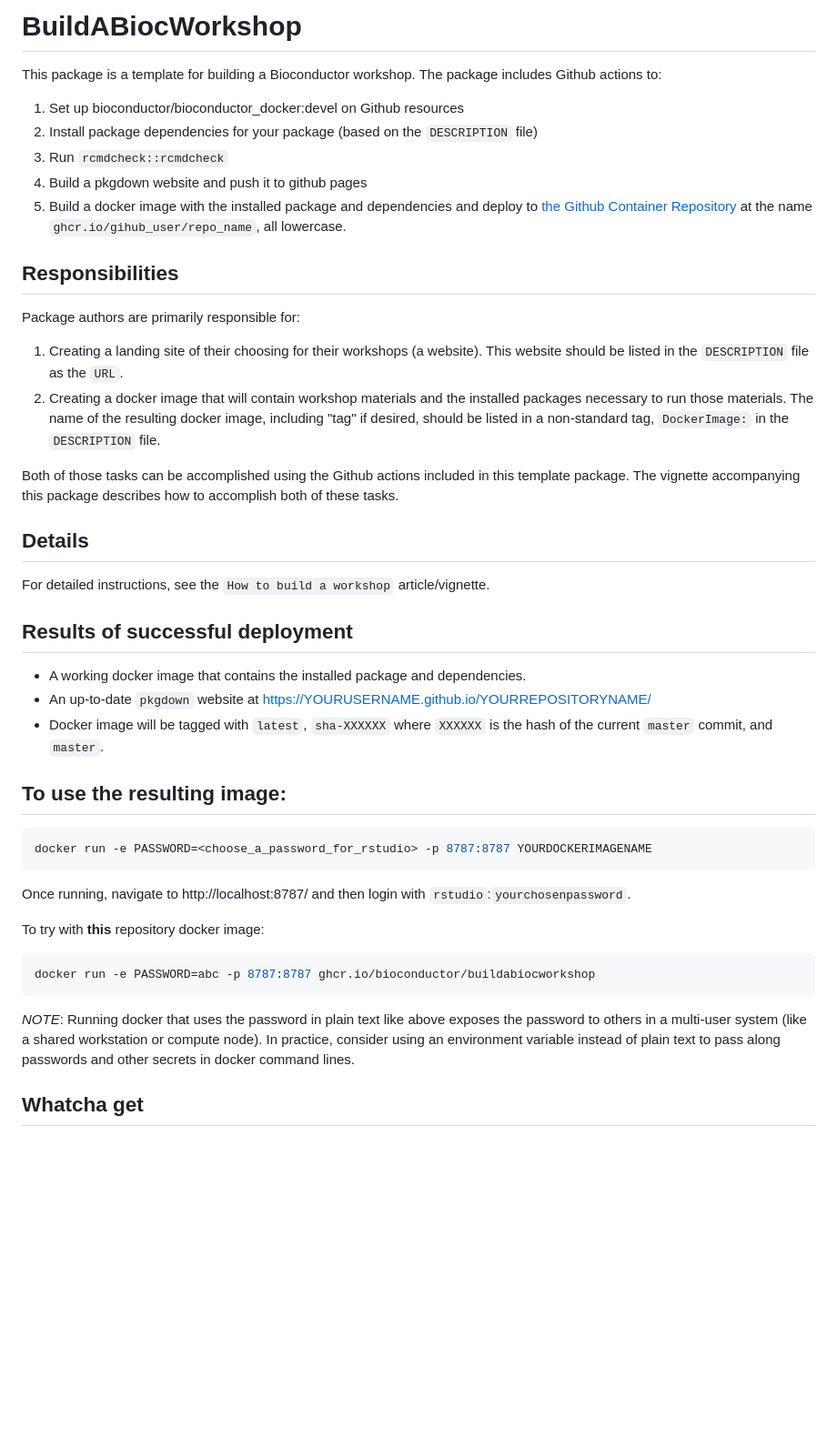
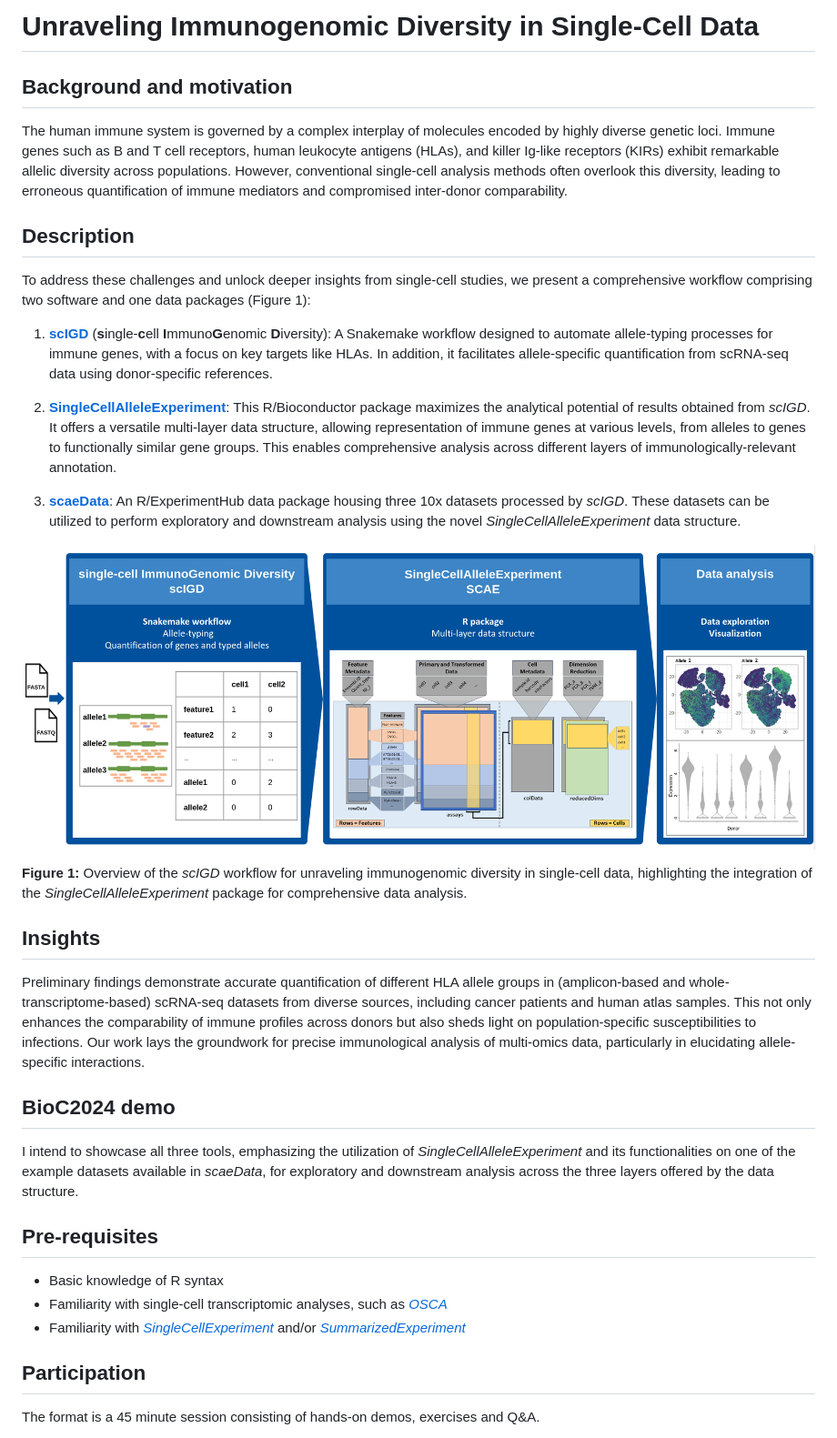
Before and after one commit to ahmadalajami/scIGDWorkflowDemoBioC2024, a Markdown page: README.md, the part around the change printed below. Shown: that part at 91% size. Rendered like a GitHub page; pictures changed too: inst/images/scIGD_SCAE_wokflow.png (added); blank space fills up the shorter version.

````diff
--- a/README.md
+++ b/README.md
@@ -1,50 +1,38 @@
-# BuildABiocWorkshop
+# Unraveling Immunogenomic Diversity in Single-Cell Data
 
-This package is a template for building a Bioconductor workshop. The package
-includes Github actions to:
+## Background and motivation
 
-1. Set up bioconductor/bioconductor_docker:devel on Github resources
-2. Install package dependencies for your package (based on the `DESCRIPTION` file)
-3. Run `rcmdcheck::rcmdcheck`
-4. Build a pkgdown website and push it to github pages
-5. Build a docker image with the installed package and dependencies and deploy to [the Github Container Repository](https://docs.github.com/en/packages/working-with-a-github-packages-registry/working-with-the-container-registry#pulling-container-images) at the name `ghcr.io/gihub_user/repo_name`, all lowercase.
+The human immune system is governed by a complex interplay of molecules encoded by highly diverse genetic loci. Immune genes such as B and T cell receptors, human leukocyte antigens (HLAs), and killer Ig-like receptors (KIRs) exhibit remarkable allelic diversity across populations. However, conventional single-cell analysis methods often overlook this diversity, leading to erroneous quantification of immune mediators and compromised inter-donor comparability.
 
-## Responsibilities
+## Description
 
-Package authors are primarily responsible for:
+To address these challenges and unlock deeper insights from single-cell studies, we present a comprehensive workflow comprising two software and one data packages (Figure 1):
 
-1. Creating a landing site of their choosing for their workshops (a website). This website should be listed in the `DESCRIPTION` file as the `URL`.
-2. Creating a docker image that will contain workshop materials and the installed packages necessary to run those materials. The name of the resulting docker image, including "tag" if desired, should be listed in a non-standard tag, `DockerImage:` in the `DESCRIPTION` file.
+1. **[scIGD](https://github.com/AGImkeller/scIGD)** (**s**ingle-**c**ell **I**mmuno**G**enomic **D**iversity): A Snakemake workflow designed to automate allele-typing processes for immune genes, with a focus on key targets like HLAs. In addition, it facilitates allele-specific quantification from scRNA-seq data using donor-specific references.
 
-Both of those tasks can be accomplished using the Github actions included in this template package. The vignette accompanying this package describes how to accomplish both of these tasks.
+2. **[SingleCellAlleleExperiment](https://bioconductor.org/packages/SingleCellAlleleExperiment)**: This R/Bioconductor package maximizes the analytical potential of results obtained from *scIGD*. It offers a versatile multi-layer data structure, allowing representation of immune genes at various levels, from alleles to genes to functionally similar gene groups. This enables comprehensive analysis across different layers of immunologically-relevant annotation.
 
-## Details
+3. **[scaeData](https://bioconductor.org/packages/scaeData)**: An R/ExperimentHub data package housing three 10x datasets processed by *scIGD*. These datasets can be utilized to perform exploratory and downstream analysis using the novel *SingleCellAlleleExperiment* data structure.
 
-For detailed instructions, see the `How to build a workshop` article/vignette.
+![alt text here](./inst/images/scIGD_SCAE_wokflow.png)
 
-## Results of successful deployment
+**Figure 1:** Overview of the *scIGD* workflow for unraveling immunogenomic diversity in single-cell data, highlighting the integration of the *SingleCellAlleleExperiment* package for comprehensive data analysis.
 
-- A working docker image that contains the installed package and dependencies.
-- An up-to-date `pkgdown` website at https://YOURUSERNAME.github.io/YOURREPOSITORYNAME/
-- Docker image will be tagged with `latest`, `sha-XXXXXX` where `XXXXXX` is the hash of the current `master` commit, and `master`.
+## Insights
 
-## To use the resulting image:
+Preliminary findings demonstrate accurate quantification of different HLA allele groups in (amplicon-based and whole-transcriptome-based) scRNA-seq datasets from diverse sources, including cancer patients and human atlas samples. This not only enhances the comparability of immune profiles across donors but also sheds light on population-specific susceptibilities to infections. Our work lays the groundwork for precise immunological analysis of multi-omics data, particularly in elucidating allele-specific interactions.
 
-```sh
-docker run -e PASSWORD=<choose_a_password_for_rstudio> -p 8787:8787 YOURDOCKERIMAGENAME
-```
-Once running, navigate to http://localhost:8787/ and then login with `rstudio`:`yourchosenpassword`.
+## BioC2024 demo
 
-To try with **this** repository docker image:
+I intend to showcase all three tools, emphasizing the utilization of *SingleCellAlleleExperiment* and its functionalities on one of the example datasets available in *scaeData*, for exploratory and downstream analysis across the three layers offered by the data structure.
 
-```sh
-docker run -e PASSWORD=abc -p 8787:8787 ghcr.io/bioconductor/buildabiocworkshop
-```
+## Pre-requisites
 
-*NOTE*: Running docker that uses the password in plain text like above exposes the password to others
-in a multi-user system (like a shared workstation or compute node). In practice, consider using an environment
-variable instead of plain text to pass along passwords and other secrets in docker command lines.
+- Basic knowledge of R syntax
+- Familiarity with single-cell transcriptomic analyses, such as *[OSCA](https://bioconductor.org/books/OSCA)*
+- Familiarity with *[SingleCellExperiment](https://bioconductor.org/packages/SingleCellExperiment)* and/or *[SummarizedExperiment](https://bioconductor.org/packages/SummarizedExperiment)*
 
+## Participation
 
-## Whatcha get
+The format is a 45 minute session consisting of hands-on demos, exercises and Q&A.
 
````
Also changed, not shown: other parts of README.md (+34 -2 lines), 2 other files.
